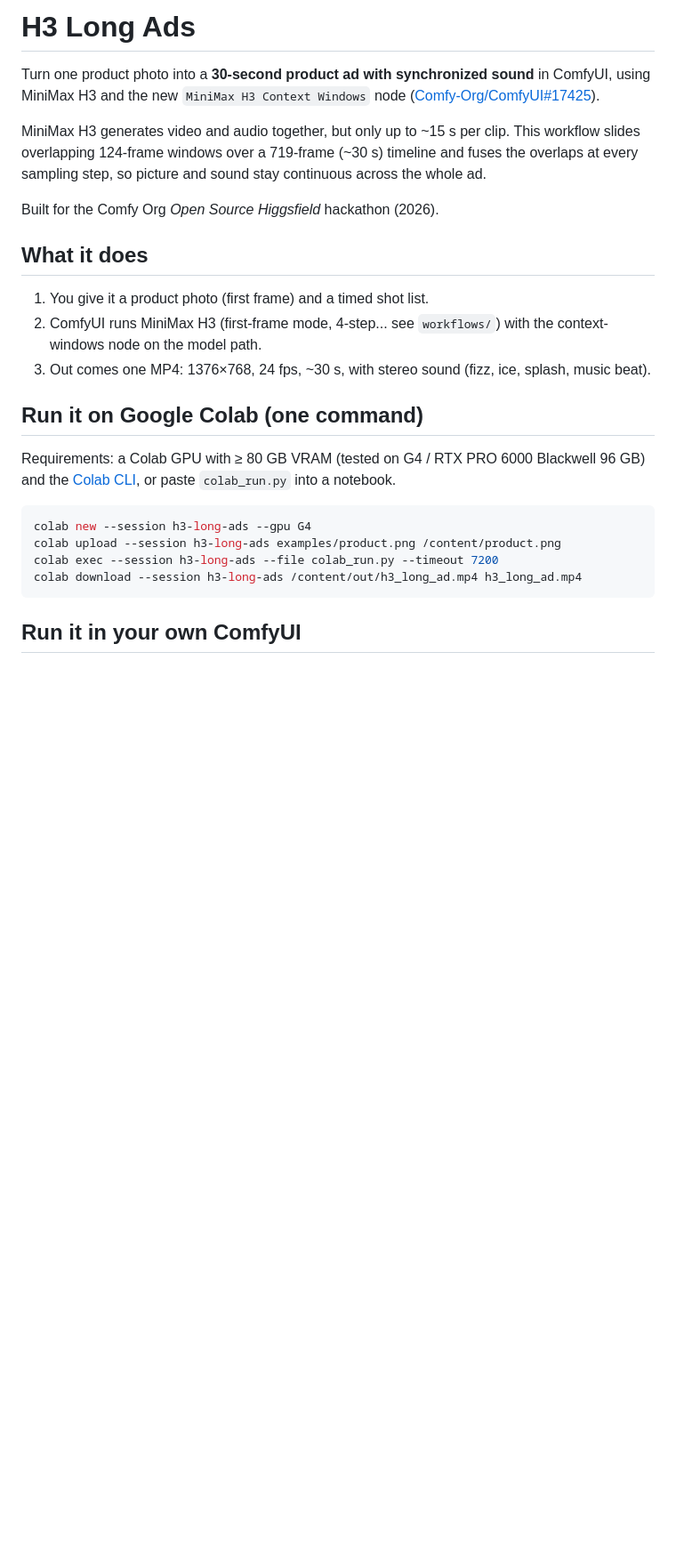
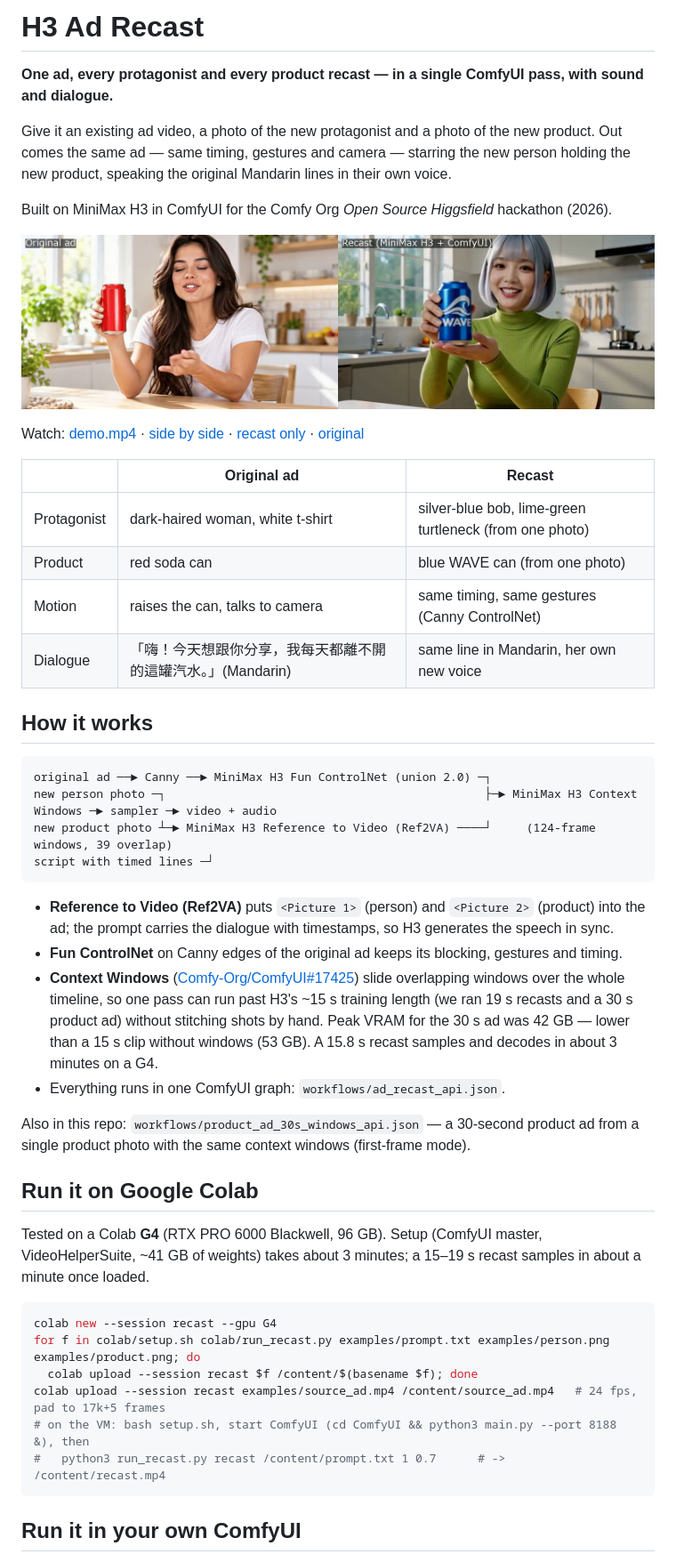
Before and after one commit to m24927605/h3-long-ads, a Markdown page: README.md, the part around one of its changes. Shown at 89% size. Drawn GitHub-style; pictures changed too: examples/side_by_side.jpg (added); blank space fills up the shorter version.

Commit message:
Add the ad recast workflow, Colab scripts, examples and demo video
Co-Authored-By: Claude Opus 5.5 <noreply@anthropic.com>
Claude-Session: https://claude.ai/code/session_01DuW9HQDbrw3vHPA3G3jjmR

````diff
--- a/README.md
+++ b/README.md
@@ -1,32 +1,59 @@
-# H3 Long Ads
+# H3 Ad Recast
 
-Turn one product photo into a **30-second product ad with synchronized sound** in ComfyUI, using
-MiniMax H3 and the new `MiniMax H3 Context Windows` node
-([Comfy-Org/ComfyUI#17425](https://github.com/Comfy-Org/ComfyUI/pull/17425)).
+**One ad, every protagonist and every product recast — in a single ComfyUI pass, with sound and
+dialogue.**
 
-MiniMax H3 generates video and audio together, but only up to ~15 s per clip. This workflow slides
-overlapping 124-frame windows over a 719-frame (~30 s) timeline and fuses the overlaps at every
-sampling step, so picture and sound stay continuous across the whole ad.
+Give it an existing ad video, a photo of the new protagonist and a photo of the new product. Out
+comes the same ad — same timing, gestures and camera — starring the new person holding the new
+product, speaking the original Mandarin lines in their own voice.
 
-Built for the Comfy Org *Open Source Higgsfield* hackathon (2026).
+Built on MiniMax H3 in ComfyUI for the Comfy Org *Open Source Higgsfield* hackathon (2026).
 
-## What it does
+![side by side](examples/side_by_side.jpg)
 
-1. You give it a product photo (first frame) and a timed shot list.
-2. ComfyUI runs MiniMax H3 (first-frame mode, 4-step... see `workflows/`) with the context-windows
-   node on the model path.
-3. Out comes one MP4: 1376×768, 24 fps, ~30 s, with stereo sound (fizz, ice, splash, music beat).
+Watch: [demo.mp4](demo.mp4) · [side by side](examples/side_by_side.mp4) · [recast only](examples/recast.mp4) · [original](examples/source_ad.mp4)
 
-## Run it on Google Colab (one command)
+| | Original ad | Recast |
+|---|---|---|
+| Protagonist | dark-haired woman, white t-shirt | silver-blue bob, lime-green turtleneck (from one photo) |
+| Product | red soda can | blue WAVE can (from one photo) |
+| Motion | raises the can, talks to camera | same timing, same gestures (Canny ControlNet) |
+| Dialogue | 「嗨！今天想跟你分享，我每天都離不開的這罐汽水。」(Mandarin) | same line in Mandarin, her own new voice |
 
-Requirements: a Colab GPU with ≥ 80 GB VRAM (tested on G4 / RTX PRO 6000 Blackwell 96 GB) and the
-[Colab CLI](https://github.com/googlecolab/colab-cli), or paste `colab_run.py` into a notebook.
+## How it works
+
+```
+original ad ──► Canny ──► MiniMax H3 Fun ControlNet (union 2.0) ─┐
+new person photo ─┐                                              ├─► MiniMax H3 Context Windows ─► sampler ─► video + audio
+new product photo ┴─► MiniMax H3 Reference to Video (Ref2VA) ────┘     (124-frame windows, 39 overlap)
+script with timed lines ─┘
+```
+
+- **Reference to Video (Ref2VA)** puts `<Picture 1>` (person) and `<Picture 2>` (product) into the
+  ad; the prompt carries the dialogue with timestamps, so H3 generates the speech in sync.
+- **Fun ControlNet** on Canny edges of the original ad keeps its blocking, gestures and timing.
+- **Context Windows** ([Comfy-Org/ComfyUI#17425](https://github.com/Comfy-Org/ComfyUI/pull/17425))
+  slide overlapping windows over the whole timeline, so one pass can run past H3's ~15 s training
+  length (we ran 19 s recasts and a 30 s product ad) without stitching shots by hand. Peak VRAM for
+  the 30 s ad was 42 GB — lower than a 15 s clip without windows (53 GB). A 15.8 s recast samples
+  and decodes in about 3 minutes on a G4.
+- Everything runs in one ComfyUI graph: `workflows/ad_recast_api.json`.
+
+Also in this repo: `workflows/product_ad_30s_windows_api.json` — a 30-second product ad from a
+single product photo with the same context windows (first-frame mode).
+
+## Run it on Google Colab
+
+Tested on a Colab **G4** (RTX PRO 6000 Blackwell, 96 GB). Setup (ComfyUI master, VideoHelperSuite,
+~41 GB of weights) takes about 3 minutes; a 15–19 s recast samples in about a minute once loaded.
 
 ```bash
-colab new --session h3-long-ads --gpu G4
-colab upload --session h3-long-ads examples/product.png /content/product.png
-colab exec --session h3-long-ads --file colab_run.py --timeout 7200
-colab download --session h3-long-ads /content/out/h3_long_ad.mp4 h3_long_ad.mp4
+colab new --session recast --gpu G4
+for f in colab/setup.sh colab/run_recast.py examples/prompt.txt examples/person.png examples/product.png; do
+  colab upload --session recast $f /content/$(basename $f); done
+colab upload --session recast examples/source_ad.mp4 /content/source_ad.mp4   # 24 fps, pad to 17k+5 frames
+# on the VM: bash setup.sh, start ComfyUI (cd ComfyUI && python3 main.py --port 8188 &), then
+#   python3 run_recast.py recast /content/prompt.txt 1 0.7      # -> /content/recast.mp4
 ```
 
 ## Run it in your own ComfyUI
````
Also changed, not shown: other parts of README.md (+26 -6 lines), examples/product.png (added), 10 other files.
